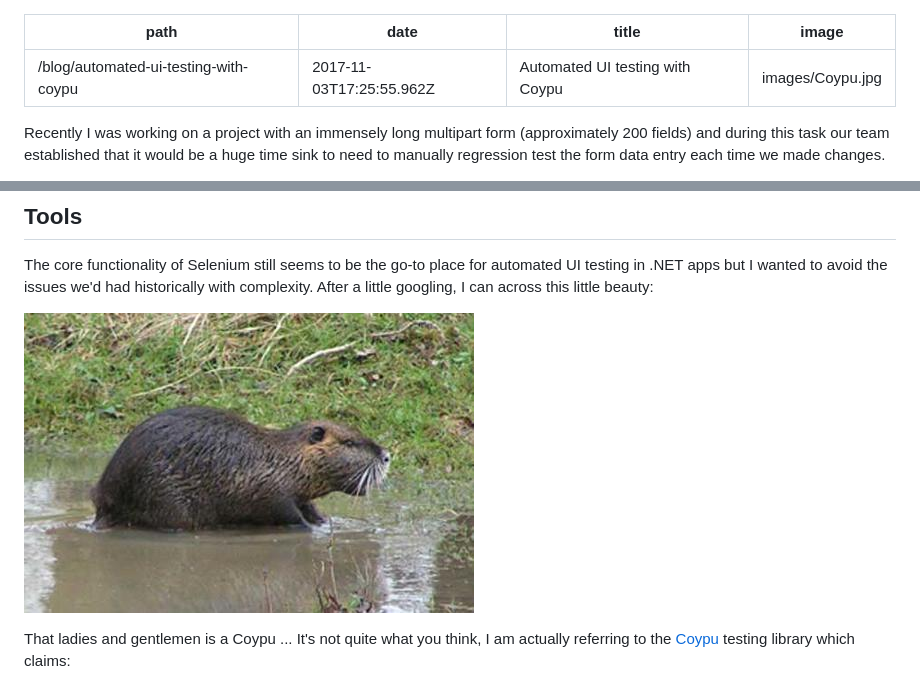
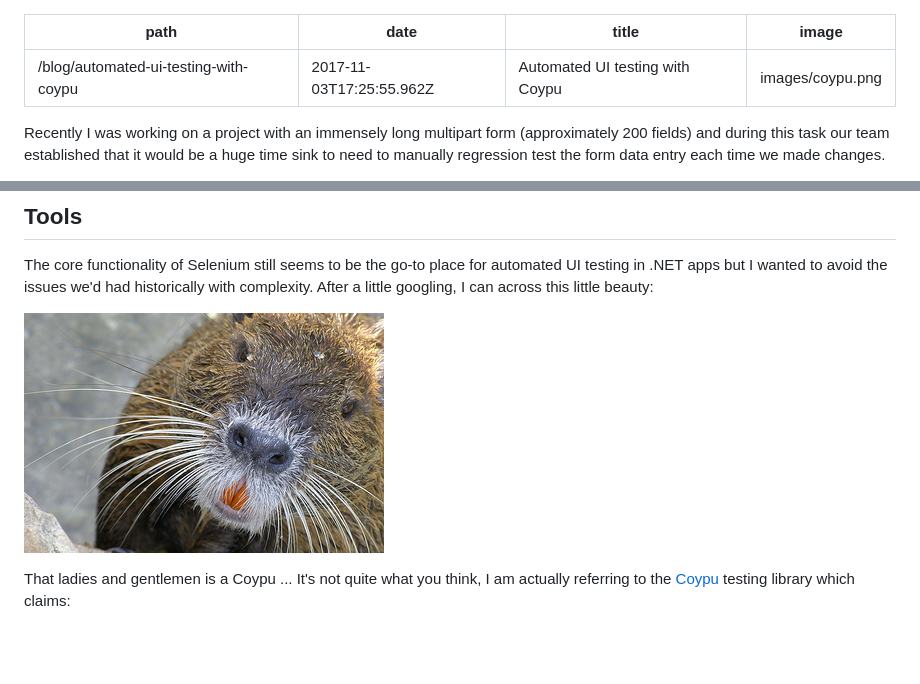
Before and after one commit to dougajmcdonald/dougmcdonald.co.uk, a Markdown page: blog/automated-ui-testing-with-coypu.md, 2 parts joined by grey strips. Drawn GitHub-style; pictures changed too: blog/images/coypu.png (added); blank space fills up the shorter version.

```diff
--- a/blog/automated-ui-testing-with-coypu.md
+++ b/blog/automated-ui-testing-with-coypu.md
@@ -2,7 +2,7 @@
 path: /blog/automated-ui-testing-with-coypu
 date: 2017-11-03T17:25:55.962Z
 title: Automated UI testing with Coypu
-image: images/Coypu.jpg
+image: images/coypu.png
 ---
 
 Recently I was working on a project with an immensely long multipart form (approximately 200 fields) and during this task our team established that it would be a huge time sink to need to manually regression test the form data entry each time we made changes.
@@ -27,7 +27,7 @@ The goals for the task were:
 
 The core functionality of Selenium still seems to be the go-to place for automated UI testing in .NET apps but I wanted to avoid the issues we'd had historically with complexity. After a little googling, I can across this little beauty:
 
-![Coypu](images/Coypu.jpg)
+![Coypu](images/coypu.png)
 
 That ladies and gentlemen is a Coypu ... It's not quite what you think, I am actually referring to the [Coypu](https://github.com/featurist/coypu) testing library which claims:
 
```
Also changed, not shown: blog/images/nutria01.jpg (added), 3 other files.
